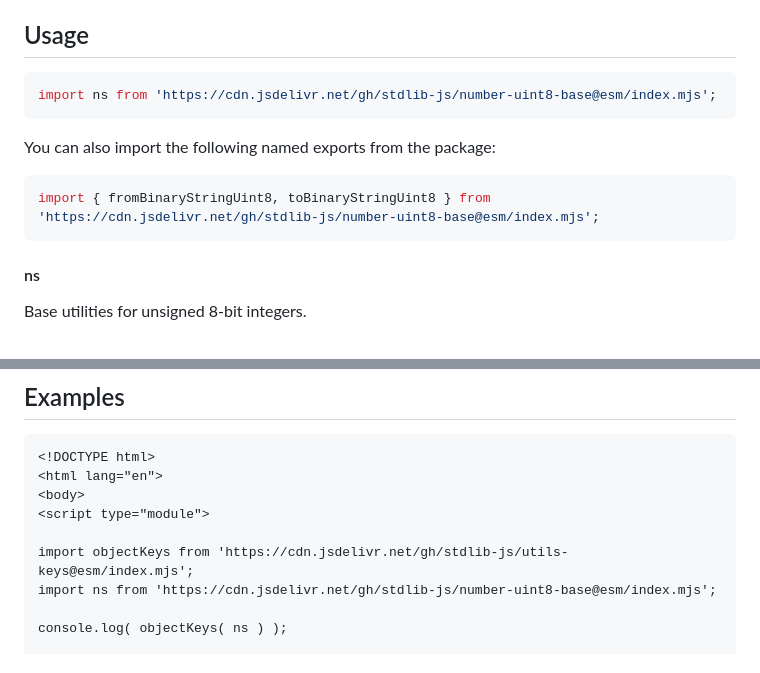
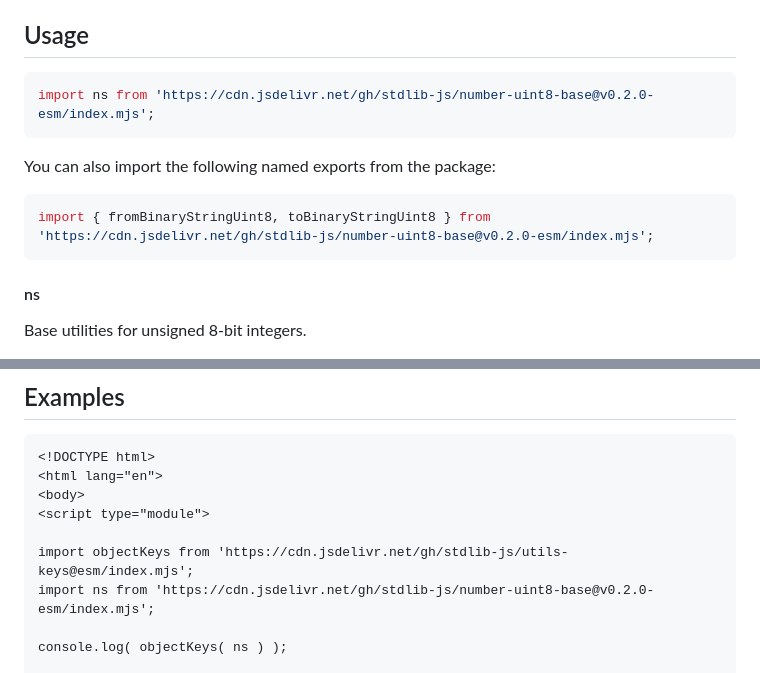
Before and after one commit to stdlib-js/number-uint8-base, a Markdown page: README.md, 2 parts joined by grey strips. Rendered like a GitHub page.

Commit message:
Update README.md for ESM bundle v0.2.0

````diff
--- a/README.md
+++ b/README.md
@@ -42,13 +42,13 @@ limitations under the License.
 ## Usage
 
 ```javascript
-import ns from 'https://cdn.jsdelivr.net/gh/stdlib-js/number-uint8-base@esm/index.mjs';
+import ns from 'https://cdn.jsdelivr.net/gh/stdlib-js/number-uint8-base@v0.2.0-esm/index.mjs';
 ```
 
 You can also import the following named exports from the package:
 
 ```javascript
-import { fromBinaryStringUint8, toBinaryStringUint8 } from 'https://cdn.jsdelivr.net/gh/stdlib-js/number-uint8-base@esm/index.mjs';
+import { fromBinaryStringUint8, toBinaryStringUint8 } from 'https://cdn.jsdelivr.net/gh/stdlib-js/number-uint8-base@v0.2.0-esm/index.mjs';
 ```
 
 #### ns
@@ -90,7 +90,7 @@ var o = ns;
 <script type="module">
 
 import objectKeys from 'https://cdn.jsdelivr.net/gh/stdlib-js/utils-keys@esm/index.mjs';
-import ns from 'https://cdn.jsdelivr.net/gh/stdlib-js/number-uint8-base@esm/index.mjs';
+import ns from 'https://cdn.jsdelivr.net/gh/stdlib-js/number-uint8-base@v0.2.0-esm/index.mjs';
 
 console.log( objectKeys( ns ) );
 
````
